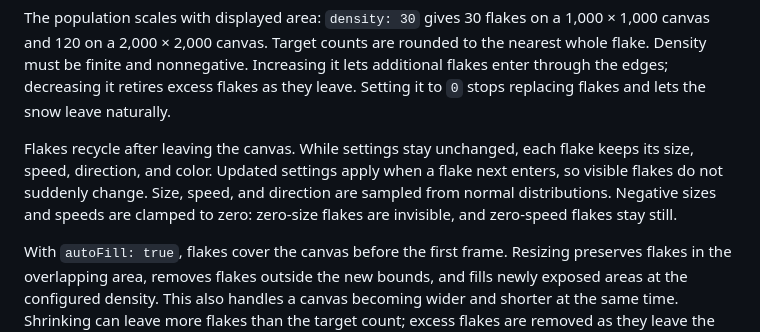
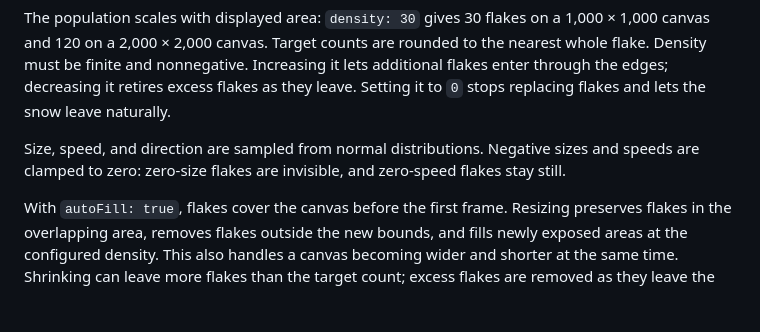
Before and after one commit to QuentinRoy/snow, a Markdown page: README.md, the part around the change. GitHub-like rendering; blank space fills up the shorter version.

Commit message:
Remove recycling details from consumer docs

```diff
--- a/README.md
+++ b/README.md
@@ -77,7 +77,7 @@ All options become mutable properties on the returned animation. Sizes and speed
 
 The population scales with displayed area: `density: 30` gives 30 flakes on a 1,000 × 1,000 canvas and 120 on a 2,000 × 2,000 canvas. Target counts are rounded to the nearest whole flake. Density must be finite and nonnegative. Increasing it lets additional flakes enter through the edges; decreasing it retires excess flakes as they leave. Setting it to `0` stops replacing flakes and lets the snow leave naturally.
 
-Flakes recycle after leaving the canvas. While settings stay unchanged, each flake keeps its size, speed, direction, and color. Updated settings apply when a flake next enters, so visible flakes do not suddenly change. Size, speed, and direction are sampled from normal distributions. Negative sizes and speeds are clamped to zero: zero-size flakes are invisible, and zero-speed flakes stay still.
+Size, speed, and direction are sampled from normal distributions. Negative sizes and speeds are clamped to zero: zero-size flakes are invisible, and zero-speed flakes stay still.
 
 With `autoFill: true`, flakes cover the canvas before the first frame. Resizing preserves flakes in the overlapping area, removes flakes outside the new bounds, and fills newly exposed areas at the configured density. This also handles a canvas becoming wider and shorter at the same time. Shrinking can leave more flakes than the target count; excess flakes are removed as they leave the canvas, so visible flakes do not disappear to meet an exact count.
 
```
